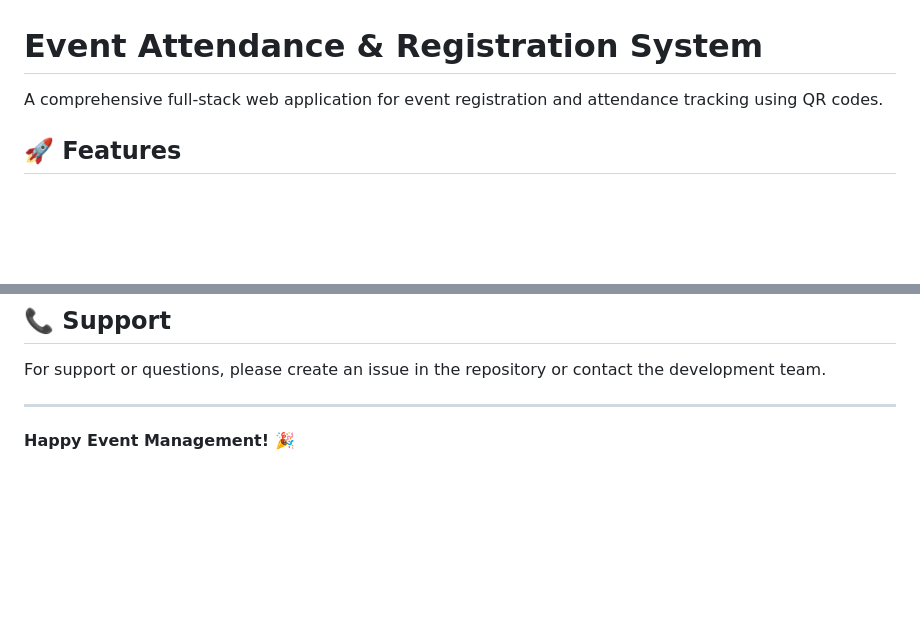
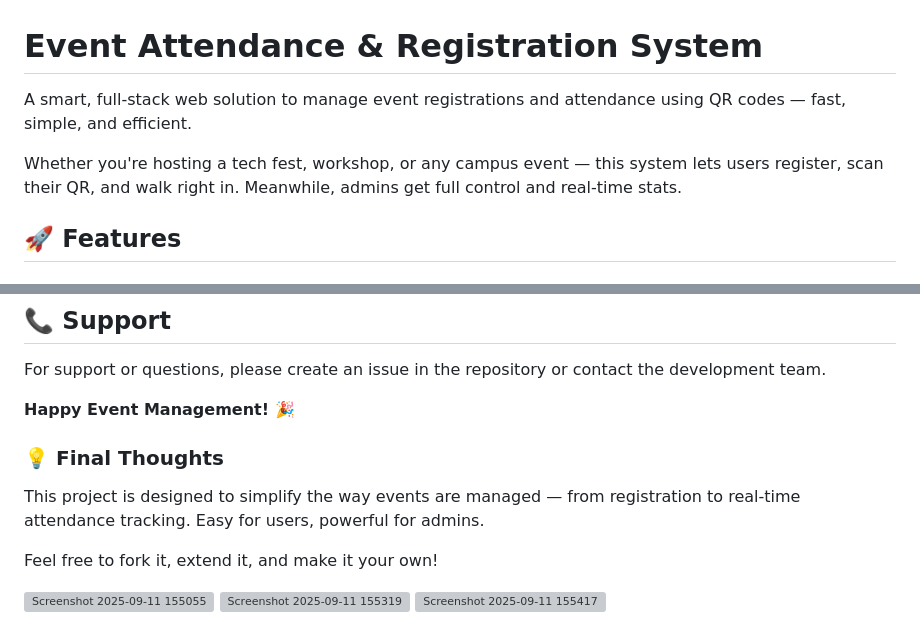
Before and after one commit to KRISHNA-165/Eventra, a Markdown page: README.md, 2 parts joined by grey strips. Drawn GitHub-style; blank space fills up the shorter version; grey boxes are pictures that could not be loaded.

```diff
--- a/README.md
+++ b/README.md
@@ -1,6 +1,8 @@
 # Event Attendance & Registration System
 
-A comprehensive full-stack web application for event registration and attendance tracking using QR codes.
+A smart, full-stack web solution to manage event registrations and attendance using QR codes — fast, simple, and efficient.
+
+Whether you're hosting a tech fest, workshop, or any campus event — this system lets users register, scan their QR, and walk right in. Meanwhile, admins get full control and real-time stats.
 
 ## 🚀 Features
 
@@ -269,6 +271,14 @@ This project is licensed under the ISC License.
 
 For support or questions, please create an issue in the repository or contact the development team.
 
----
+**Happy Event Management! 🎉**
 
-**Happy Event Management! 🎉**
+### 💡 Final Thoughts
+
+This project is designed to simplify the way events are managed — from registration to real-time attendance tracking. Easy for users, powerful for admins.
+
+Feel free to fork it, extend it, and make it your own!
+
+<img width="935" height="497" alt="Screenshot 2025-09-11 155055" src="https://github.com/user-attachments/assets/f2d1a942-3aeb-46d1-b91f-546a56b14252" />
+<img width="953" height="323" alt="Screenshot 2025-09-11 155319" src="https://github.com/user-attachments/assets/e77c5d13-1833-417b-a1f0-1d312370d7fd" />
+<img width="945" height="503" alt="Screenshot 2025-09-11 155417" src="https://github.com/user-attachments/assets/d77ccf27-e59b-4ec6-b6a6-7f96d29ccc7c" />
```
